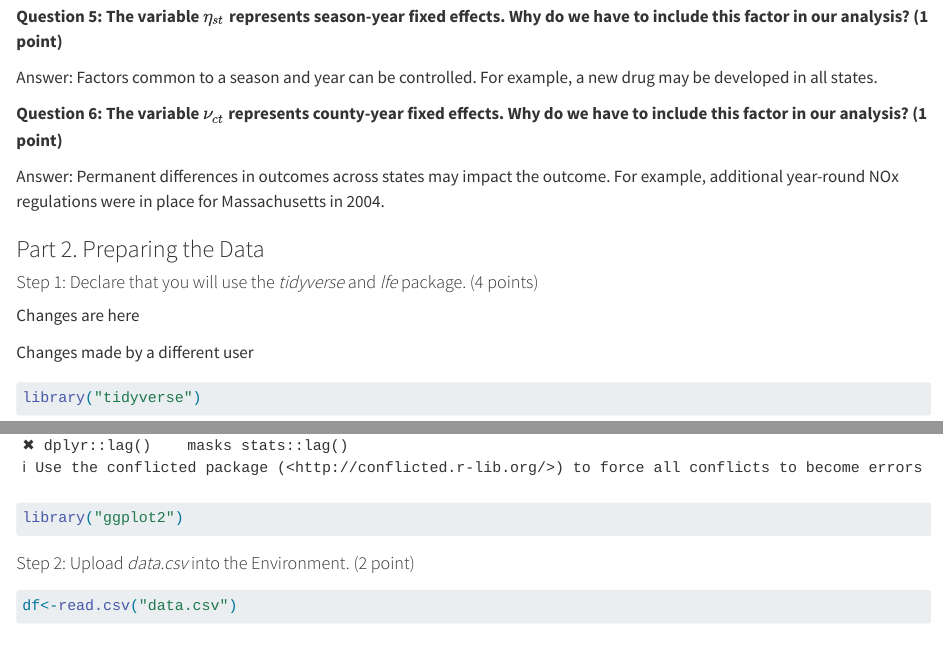
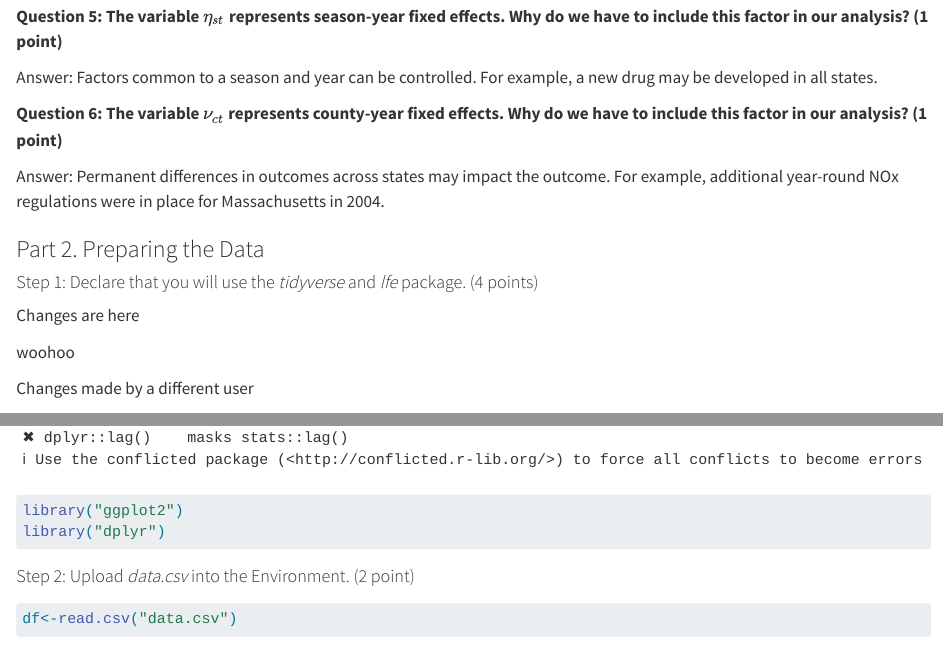
Before and after one commit to KateSalt/Example-Repo, a Quarto document (asn-6-4-key.qmd): the page in a window 1100 px wide, from 880 px down, and a second part further down, joined at a grey line. Rendered offline with R 4.5, knitr and Pandoc in place of Quarto, with nearby package versions; some code elsewhere in the file could not run offline.

Commit message:
Can i merge (#6)
* Fixing

* More Changes

* Conflict

* Can I merge?

````diff
--- a/asn-6-4-key.qmd
+++ b/asn-6-4-key.qmd
@@ -57,11 +57,17 @@ Answer: Permanent differences in outcomes across states may impact the outcome.
 
 Changes are here
 
+
+woohoo
+
 Changes made by a different user
+
 
 ```{r}
 library("tidyverse")
 library("ggplot2")
+library("dplyr")
+
 ```
 
 #### Step 2: Upload *data.csv* into the Environment. (2 point)
````
